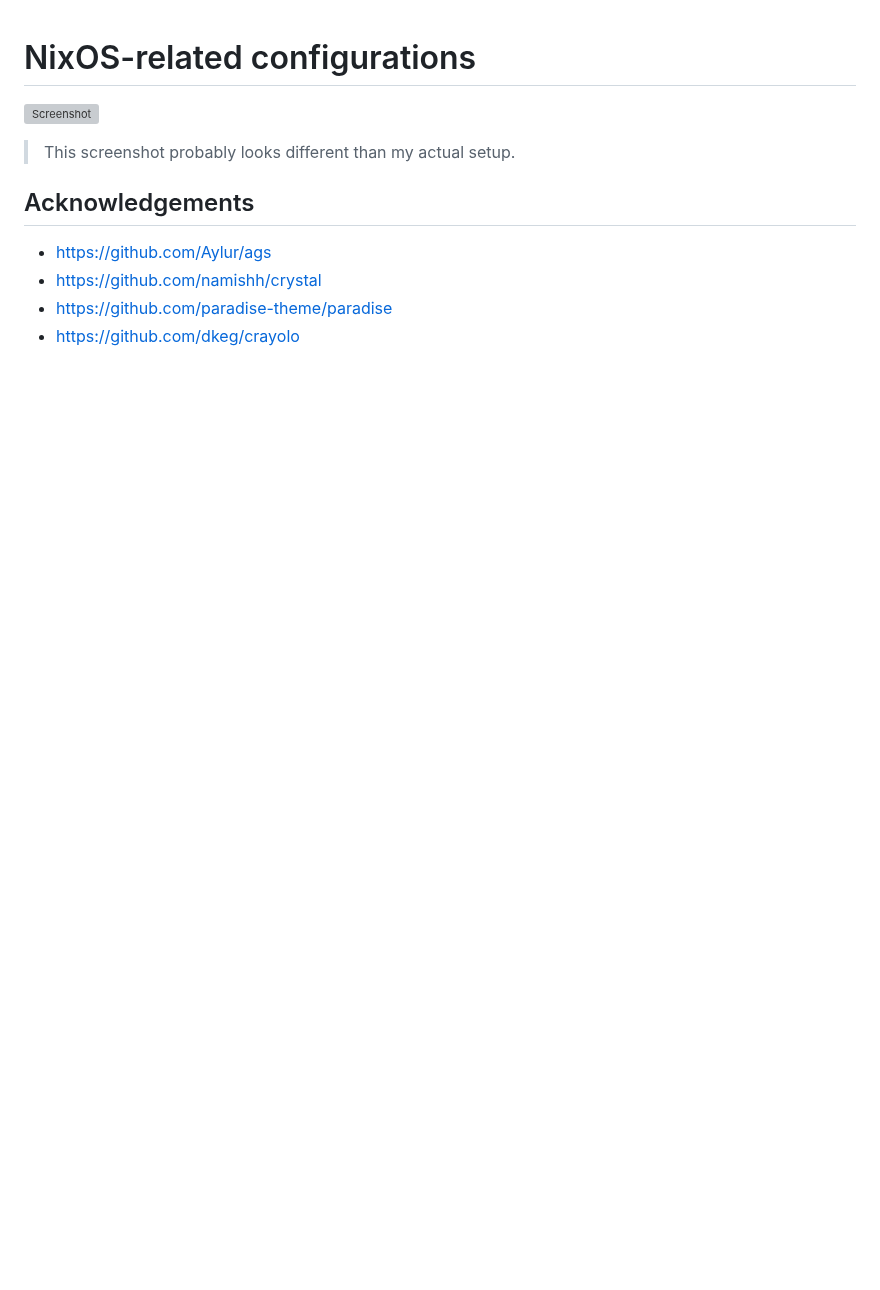
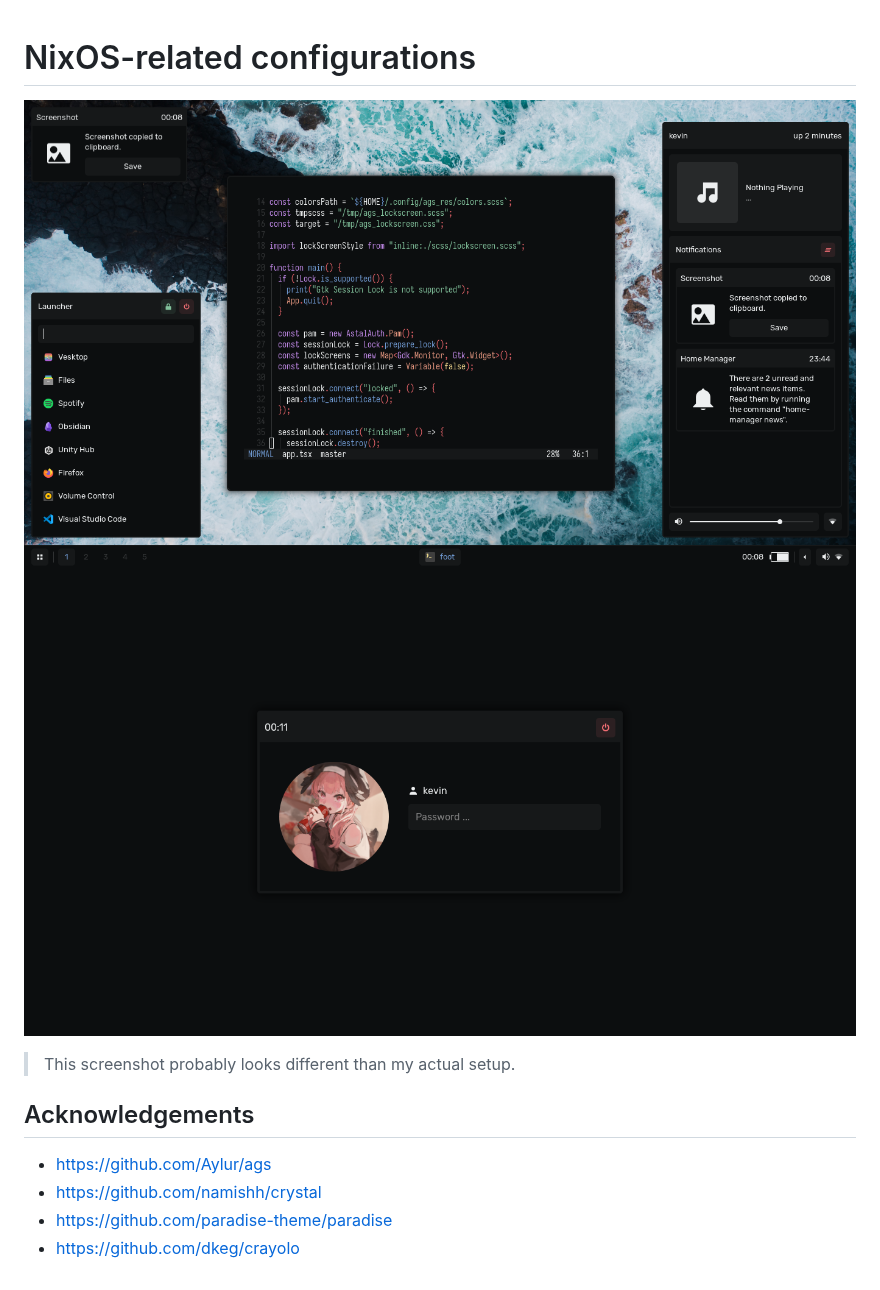
Before and after one commit to kewin-y/flake, a Markdown page: README.md, the part around the change. Rendered like a GitHub page; pictures changed too: screenshots/lock.png (added), screenshots/screenshot.png (added); blank space fills up the shorter version; grey boxes are pictures that could not be loaded.

```diff
--- a/README.md
+++ b/README.md
@@ -1,6 +1,7 @@
 # NixOS-related configurations
 
-![Screenshot](screenshots/sc.png)
+![Screenshot](screenshots/screenshot.png)
+![Lock](screenshots/lock.png)
 
 > This screenshot probably looks different than my actual setup.
 
```
Also changed, not shown: 1 other file.
